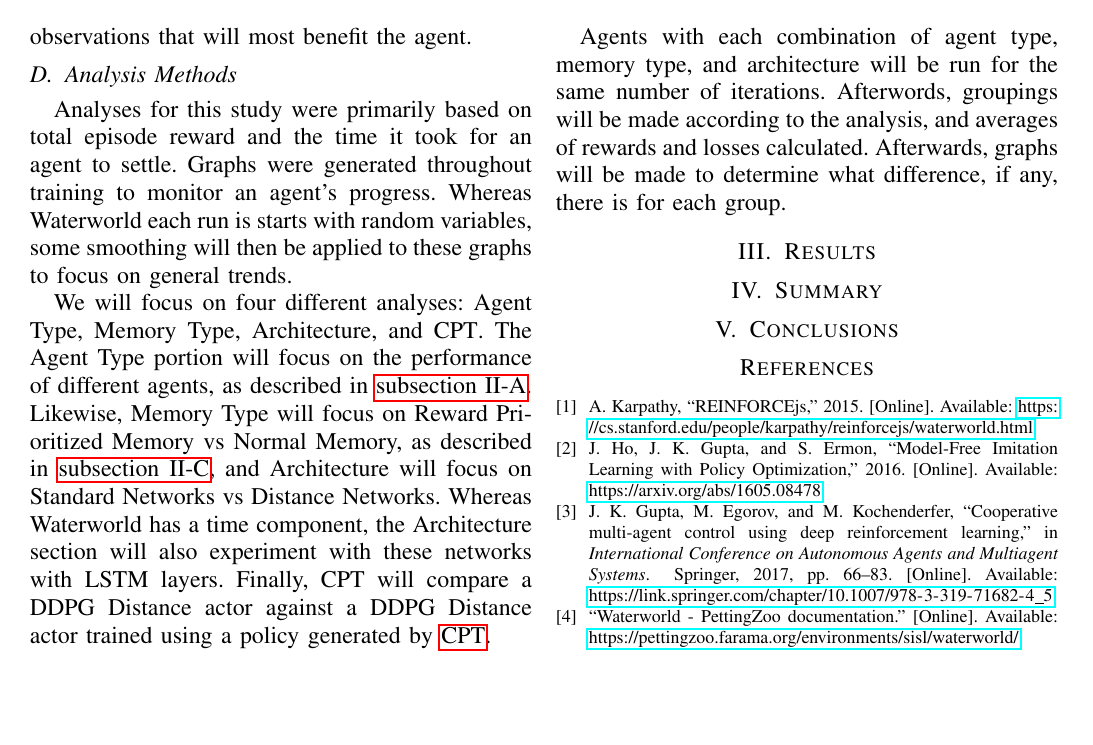
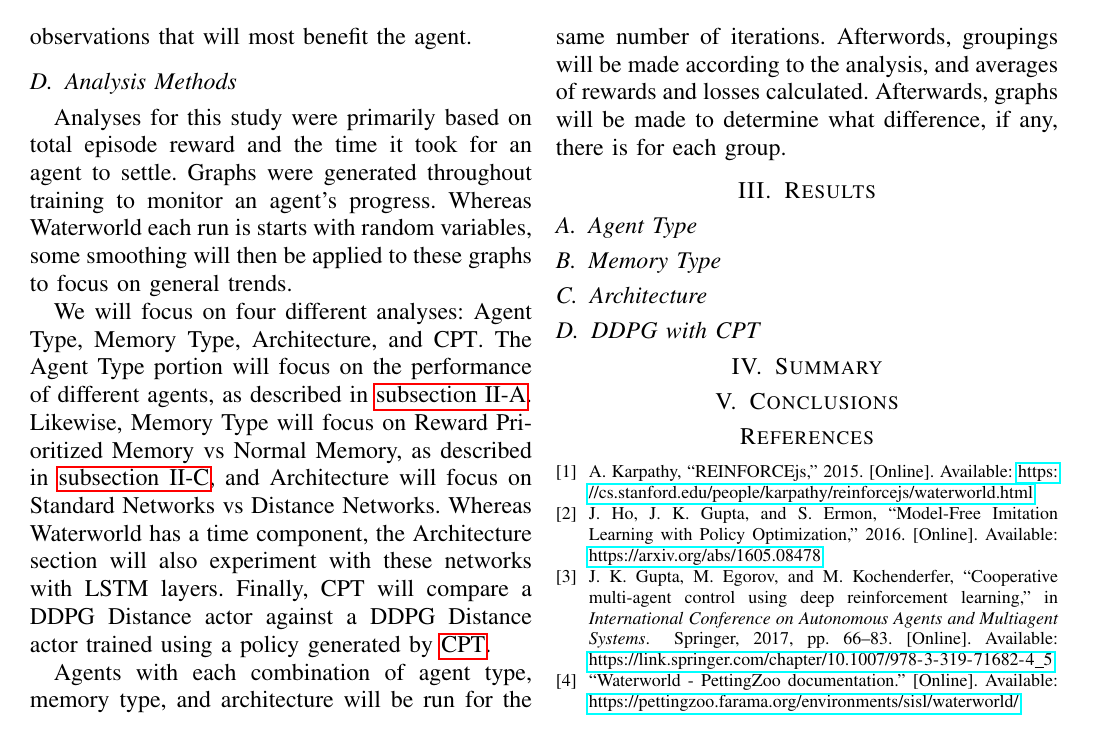
Before and after one commit to TheMikeste1/CS6640-Final-Project-Report, a LaTeX paper (main.tex, which reads content/results.tex): page 4 of 4. Compiled offline with pdfLaTeX; a missing font is replaced by an installed copy or a similar font; a LaTeX package or settings file that is missing is left out.

Commit message:
Set up results

```diff
--- a/content/results.tex
+++ b/content/results.tex
@@ -1,4 +1,9 @@
 \section{Results}\label{sec:results}
-% Preliminary results, target results, how you plan on displaying
-% Learning curves (during, evaluation with no exploration)
-% Will you do any random repeats? statistics?
+
+\subsection{Agent Type}\label{subsec:agent-type}
+
+\subsection{Memory Type}\label{subsec:memory-type}
+
+\subsection{Architecture}\label{subsec:architecture}
+
+\subsection{DDPG with CPT}\label{subsec:ddpg-with-cpt}
```
Also changed, not shown: figures/architecture/rewards-by-architecture-A2C.eps (added), figures/architecture/rewards-by-architecture-DDPG.eps (added), figures/architecture/rewards-by-architecture-QNN.eps (added), figures/cpt/loss-by-agent-cpt.eps (added), figures/cpt/rewards-by-agent-cpt.eps (added), figures/memory/loss-by-memory-A2C.eps (added), figures/memory/loss-by-memory-DDPG.eps (added), figures/memory/loss-by-memory-QNN.eps (added), figures/rewards-by-agent.eps (added).
